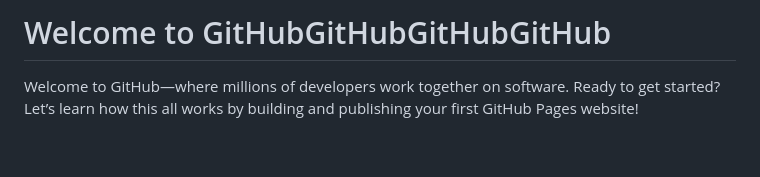
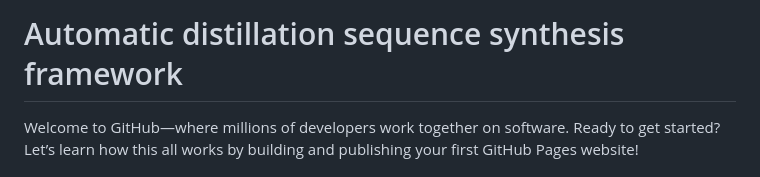
Before and after one commit to abcdvvvv/Automatic-distillation-sequence-synthesis-framework, a Markdown page: README.md, the part around the change. Rendered like a GitHub page; blank space fills up the shorter version.

```diff
--- a/README.md
+++ b/README.md
@@ -1,4 +1,4 @@
-# Welcome to GitHubGitHubGitHubGitHub
+# Automatic distillation sequence synthesis framework
 
 Welcome to GitHub—where millions of developers work together on software. Ready to get started? Let’s learn how this all works by building and publishing your first GitHub Pages website!
 
```
